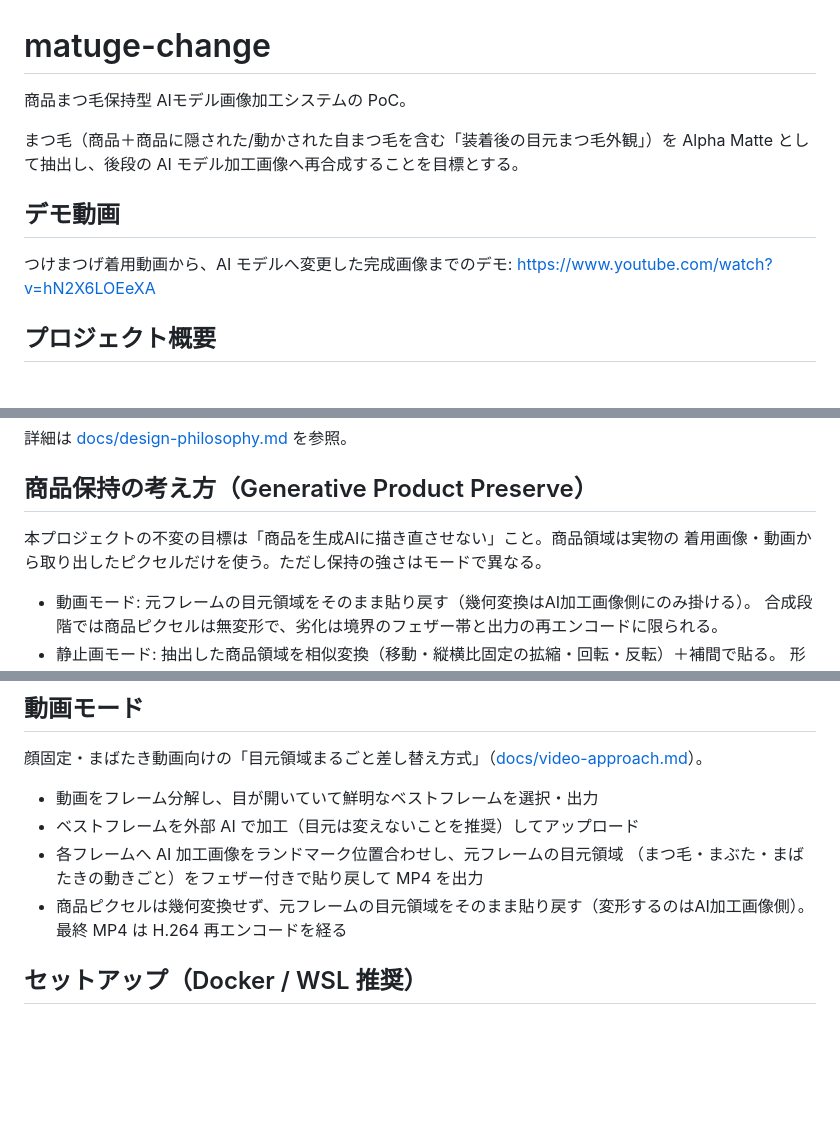
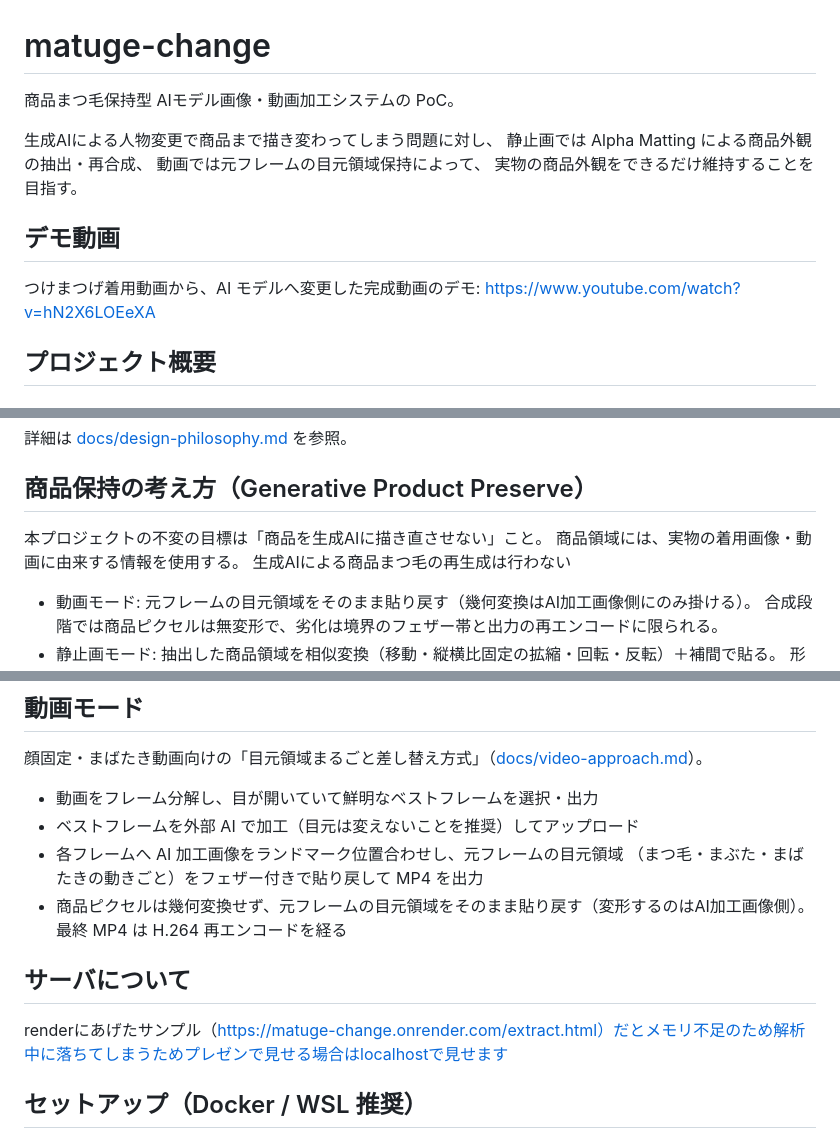
Before and after one commit to okajun35/matuge-change, a Markdown page: README.md, 3 parts joined by grey strips. Drawn GitHub-style; blank space fills up the shorter version.

```diff
--- a/README.md
+++ b/README.md
@@ -1,13 +1,15 @@
 # matuge-change
 
-商品まつ毛保持型 AIモデル画像加工システムの PoC。
+商品まつ毛保持型 AIモデル画像・動画加工システムの PoC。
 
-まつ毛（商品＋商品に隠された/動かされた自まつ毛を含む「装着後の目元まつ毛外観」）を
-Alpha Matte として抽出し、後段の AI モデル加工画像へ再合成することを目標とする。
+生成AIによる人物変更で商品まで描き変わってしまう問題に対し、
+静止画では Alpha Matting による商品外観の抽出・再合成、
+動画では元フレームの目元領域保持によって、
+実物の商品外観をできるだけ維持することを目指す。
 
 ## デモ動画
 
-つけまつげ着用動画から、AI モデルへ変更した完成画像までのデモ:
+つけまつげ着用動画から、AI モデルへ変更した完成動画のデモ:
 https://www.youtube.com/watch?v=hN2X6LOEeXA
 
 ## プロジェクト概要
@@ -299,8 +301,9 @@ ECの商品画像では、「似た商品」ではなく、
 
 ## 商品保持の考え方（Generative Product Preserve）
 
-本プロジェクトの不変の目標は「商品を生成AIに描き直させない」こと。商品領域は実物の
-着用画像・動画から取り出したピクセルだけを使う。ただし保持の強さはモードで異なる。
+本プロジェクトの不変の目標は「商品を生成AIに描き直させない」こと。
+商品領域には、実物の着用画像・動画に由来する情報を使用する。
+生成AIによる商品まつ毛の再生成は行わない
 
 - 動画モード: 元フレームの目元領域をそのまま貼り戻す（幾何変換はAI加工画像側にのみ掛ける）。
   合成段階では商品ピクセルは無変形で、劣化は境界のフェザー帯と出力の再エンコードに限られる。
@@ -448,6 +451,9 @@ H.264 / yuv420p で MP4 出力
   （まつ毛・まぶた・まばたきの動きごと）をフェザー付きで貼り戻して MP4 を出力
 - 商品ピクセルは幾何変換せず、元フレームの目元領域をそのまま貼り戻す（変形するのはAI加工画像側）。
   最終 MP4 は H.264 再エンコードを経る
+
+## サーバについて
+renderにあげたサンプル（https://matuge-change.onrender.com/extract.html）だとメモリ不足のため解析中に落ちてしまうためプレゼンで見せる場合はlocalhostで見せます
 
 ## セットアップ（Docker / WSL 推奨）
 
```
